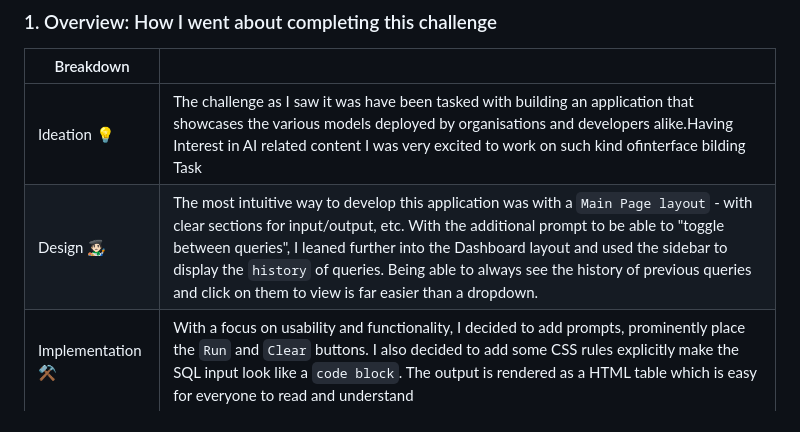
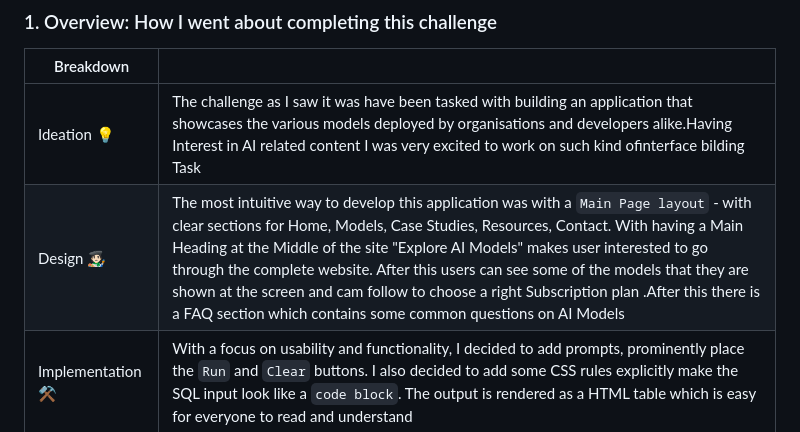
Before and after one commit to arizzaa13/ATLAN-Frontend-Coding-Challenge, a Markdown page: README.md, the part around the change. Rendered like a GitHub page.

```diff
--- a/README.md
+++ b/README.md
@@ -11,7 +11,7 @@
 | Breakdown  |   |
 |---|---|
 | Ideation 💡  |  The challenge as I saw it was have been tasked with building an application that showcases the various models deployed by organisations and developers alike.Having Interest in AI related content I was very excited to work on such kind ofinterface bilding Task  |
-| Design 🧑🏻‍🎨  | The most intuitive way to develop this application was with a `Main Page layout` - with clear sections for input/output, etc. With the additional prompt to be able to "toggle between queries", I leaned further into the Dashboard layout and used the sidebar to display the `history` of queries. Being able to always see the history of previous queries and click on them to view is far easier than a dropdown.  |
+| Design 🧑🏻‍🎨  | The most intuitive way to develop this application was with a `Main Page layout` - with clear sections for Home, Models, Case Studies, Resources, Contact. With having a Main Heading at the Middle of the site "Explore AI Models" makes user interested to go through the complete website. After this users can see some of the models that they are shown at the screen and cam follow to choose a right Subscription plan .After this there is a FAQ section which contains some common questions on AI Models |
 | Implementation ⚒️   |  With a focus on usability and functionality, I decided to add prompts, prominently place the `Run` and `Clear` buttons. I also decided to add some CSS rules explicitly make the SQL input look like a `code block`. The output is rendered as a HTML table which is easy for everyone to read and understand |
 
 
```
